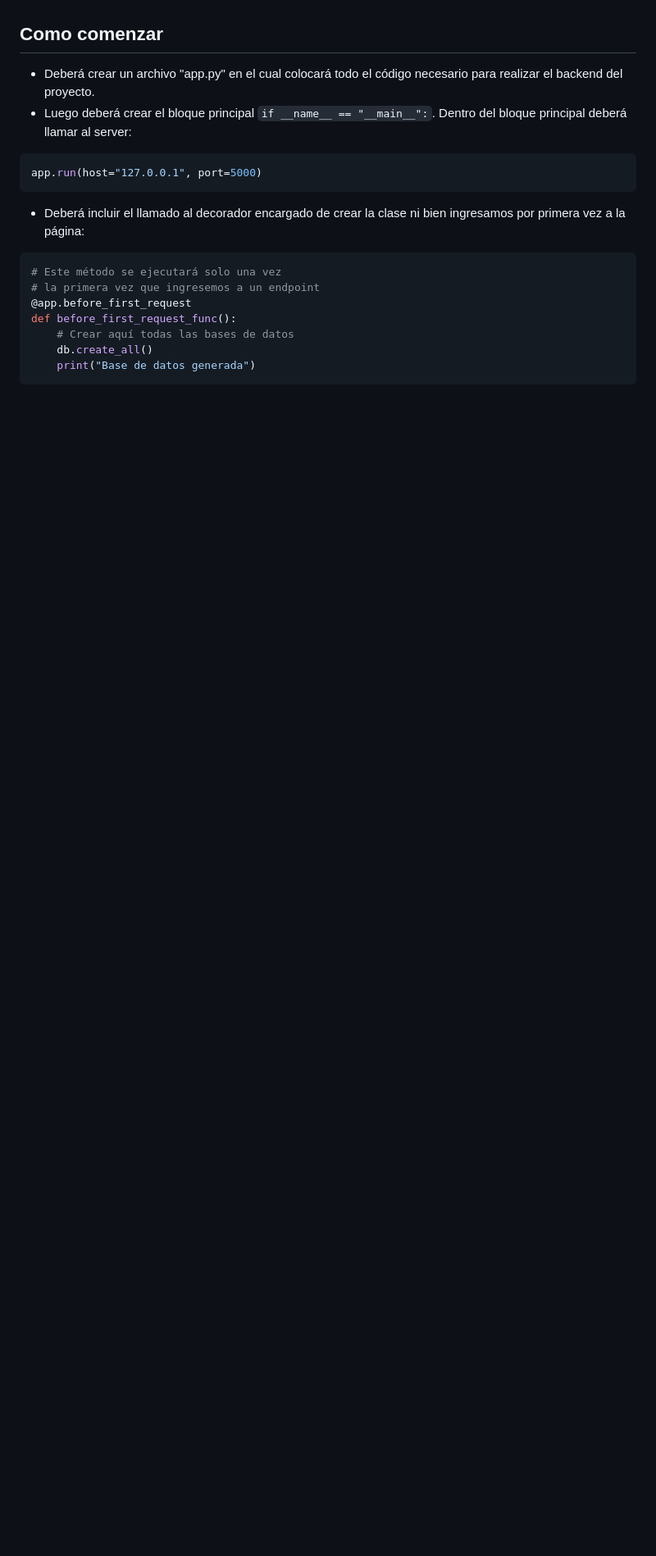
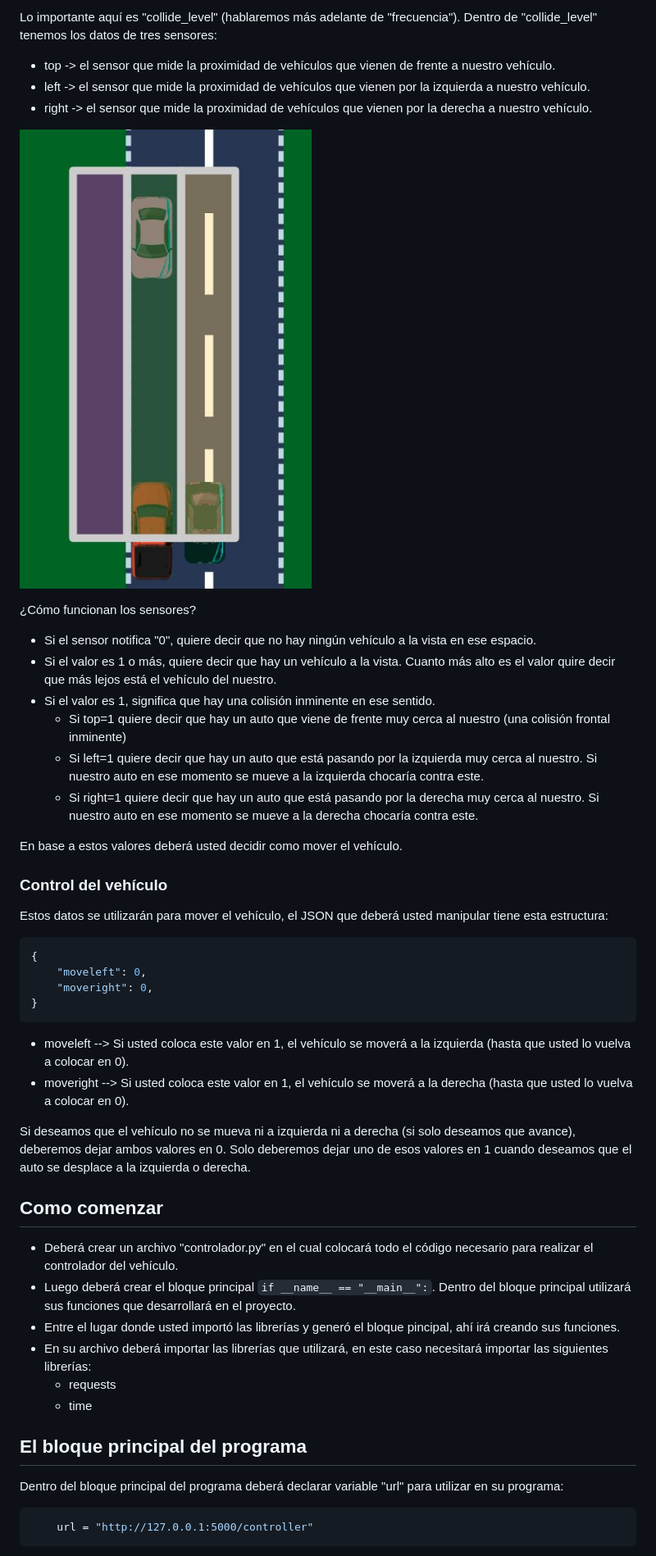
Before and after one commit to InoveAlumnos/resueltos_pp, a Markdown page: cariot/README.md, the part around the change printed below. Shown: that part at 82% size. Rendered like a GitHub page; pictures changed too: cariot/cariot_sensores.jpg (added); blank space fills up the shorter version.

````diff
--- a/cariot/README.md
+++ b/cariot/README.md
@@ -26,18 +48,45 @@ Para lograr esto, además de crear todos los endpoints necesarios deberá crear
+Lo importante aquí es "collide_level" (hablaremos más adelante de "frecuencia"). Dentro de "collide_level" tenemos los datos de tres sensores:
+- top -> el sensor que mide la proximidad de vehículos que vienen de frente a nuestro vehículo.
+- left -> el sensor que mide la proximidad de vehículos que vienen por la izquierda a nuestro vehículo.
+- right -> el sensor que mide la proximidad de vehículos que vienen por la derecha a nuestro vehículo.
+
+![cariot_sensores](cariot_sensores.jpg)
+
+¿Cómo funcionan los sensores?
+- Si el sensor notifica "0", quiere decir que no hay ningún vehículo a la vista en ese espacio.
+- Si el valor es 1 o más, quiere decir que hay un vehículo a la vista. Cuanto más alto es el valor quire decir que más lejos está el vehículo del nuestro.
+- Si el valor es 1, significa que hay una colisión inminente en ese sentido.
+    - Si top=1 quiere decir que hay un auto que viene de frente muy cerca al nuestro (una colisión frontal inminente)
+    - Si left=1 quiere decir que hay un auto que está pasando por la izquierda muy cerca al nuestro. Si nuestro auto en ese momento se mueve a la izquierda chocaría contra este.
+    - Si right=1 quiere decir que hay un auto que está pasando por la derecha muy cerca al nuestro. Si nuestro auto en ese momento se mueve a la derecha chocaría contra este.
+
+En base a estos valores deberá usted decidir como mover el vehículo.
+
+### Control del vehículo
+Estos datos se utilizarán para mover el vehículo, el JSON que deberá usted manipular tiene esta estructura:
+```python
+{
+    "moveleft": 0,
+    "moveright": 0,
+}
+```
+
+- moveleft --> Si usted coloca este valor en 1, el vehículo se moverá a la izquierda (hasta que usted lo vuelva a colocar en 0).
+- moveright --> Si usted coloca este valor en 1, el vehículo se moverá a la derecha (hasta que usted lo vuelva a colocar en 0).
+
+Si deseamos que el vehículo no se mueva ni a izquierda ni a derecha (si solo deseamos que avance), deberemos dejar ambos valores en 0. Solo deberemos dejar uno de esos valores en 1 cuando deseamos que el auto se desplace a la izquierda o derecha.
 
 ## Como comenzar
-- Deberá crear un archivo "app.py" en el cual colocará todo el código necesario para realizar el backend del proyecto.
-- Luego deberá crear el bloque principal `if __name__ == "__main__":`. Dentro del bloque principal deberá llamar al server:
+- Deberá crear un archivo "controlador.py" en el cual colocará todo el código necesario para realizar el controlador del vehículo.
+- Luego deberá crear el bloque principal `if __name__ == "__main__":`. Dentro del bloque principal utilizará sus funciones que desarrollará en el proyecto.
+- Entre el lugar donde usted importó las librerías y generó el bloque pincipal, ahí irá creando sus funciones.
+- En su archivo deberá importar las librerías que utilizará, en este caso necesitará importar las siguientes librerías:
+    - requests
+    - time
+
+## El bloque principal del programa
+Dentro del bloque principal del programa deberá declarar variable "url" para utilizar en su programa:
 ```python
-app.run(host="127.0.0.1", port=5000)
-```
-- Deberá incluir el llamado al decorador encargado de crear la clase ni bien ingresamos por primera vez a la página:
-```python
-# Este método se ejecutará solo una vez
-# la primera vez que ingresemos a un endpoint
-@app.before_first_request
-def before_first_request_func():
-    # Crear aquí todas las bases de datos
-    db.create_all()
-    print("Base de datos generada")
+    url = "http://127.0.0.1:5000/controller"
 ```
 
````
Also changed, not shown: other parts of cariot/README.md (+95 -49 lines), cariot/cariot.jpg (added), 2 other files.
